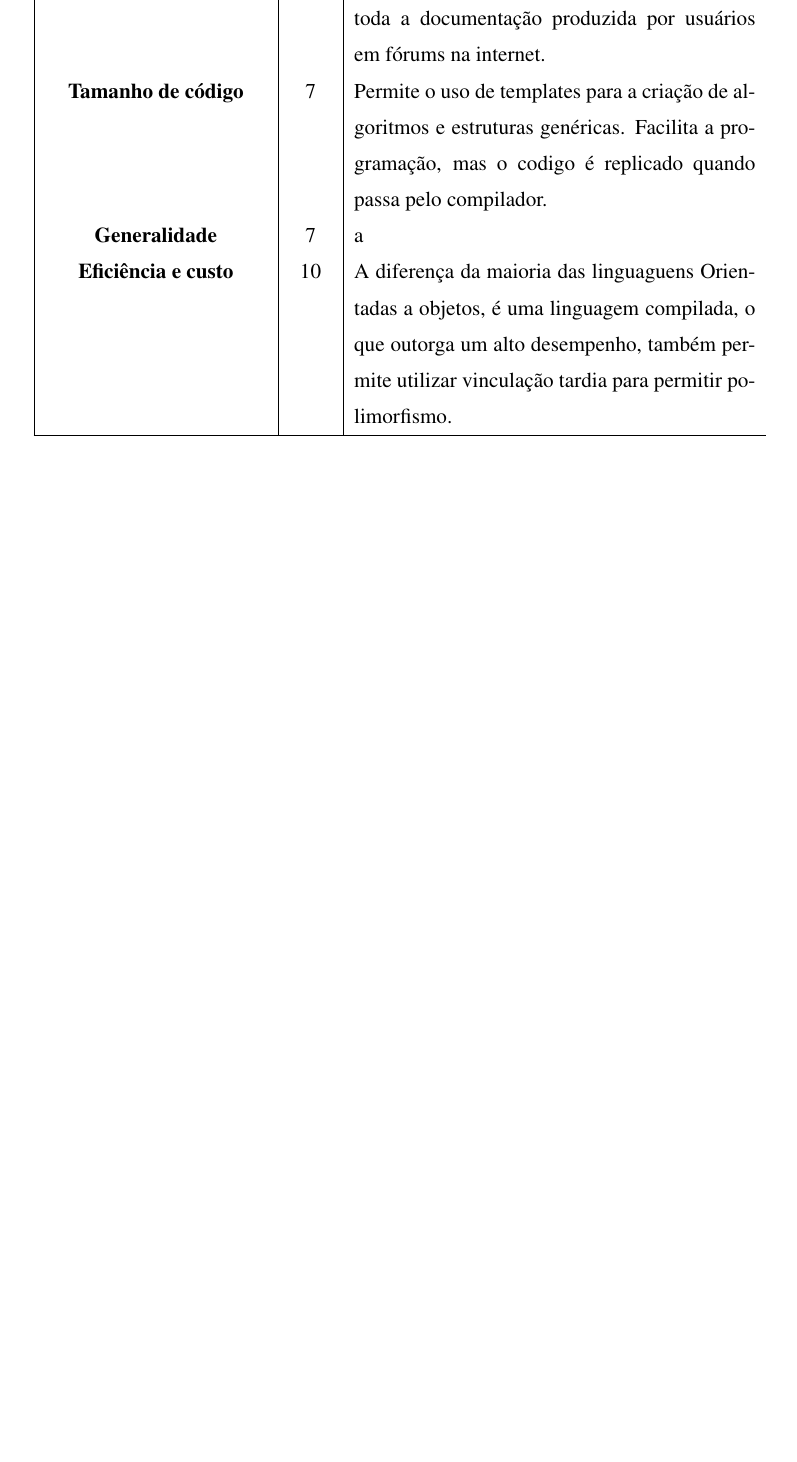
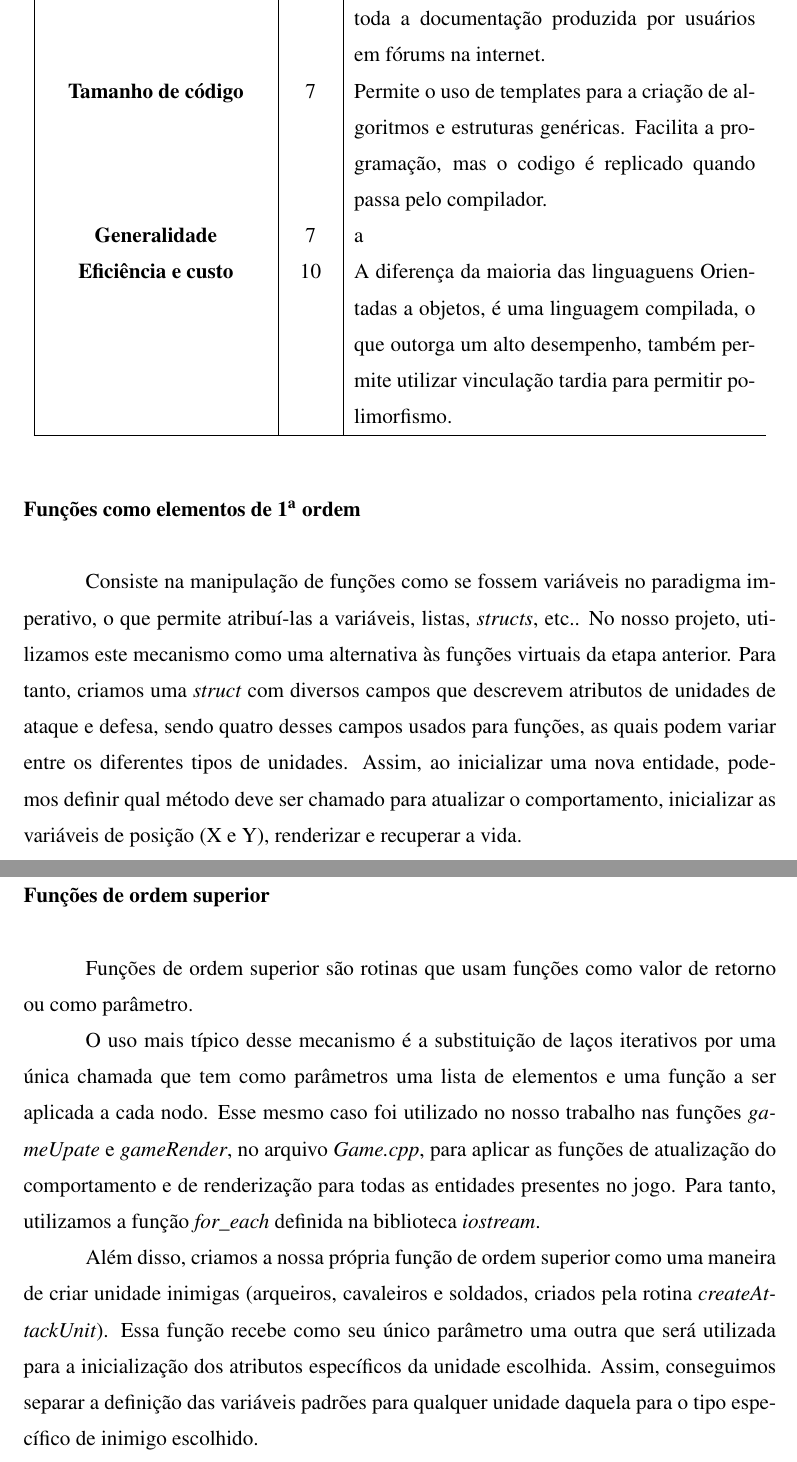
Before and after one commit to andredxc/HPTowerDefense, a LaTeX thesis (doc/relatorio.tex): part of page 14 of 15 before the commit and two parts of pages 14 and 15 of 16 after it, the two joined at a grey line, cut so that both start at the same text, the shorter picture padded with empty space. The pictures show the PDF file doc/relatorio.pdf that the author committed with the source.

Commit message:
Adicionando as partes de: funções de ordem superior e funções como elementos de primeira ordem ao relatório

```diff
--- a/doc/relatorio.tex
+++ b/doc/relatorio.tex
@@ -324,8 +324,17 @@ Este tipo de polimorfismo encontra-se em quase todos os projétos, já que é mu
 \end{tabular}
 \end{center}
 
+ \section{Funções como elementos de 1ª ordem}
 
+	Consiste na manipulação de funções como se fossem variáveis no paradigma imperativo, o que permite atribuí-las a variáveis, listas, \textit{structs}, etc.. No nosso projeto, utilizamos este mecanismo como uma alternativa às funções virtuais da etapa anterior. Para tanto, criamos uma \textit{struct} com diversos campos que descrevem atributos de unidades de ataque e defesa, sendo quatro desses campos usados para funções, as quais podem variar entre os diferentes tipos de unidades. Assim, ao inicializar uma nova entidade, podemos definir qual método deve ser chamado para atualizar o comportamento, inicializar as variáveis de posição (X e Y), renderizar e recuperar a vida.
 
+ \section{Funções de ordem superior}
+
+	Funções de ordem superior são rotinas que usam funções como valor de retorno ou como parâmetro.
+
+		O uso mais típico desse mecanismo é a substituição de laços iterativos por uma única chamada que tem como parâmetros uma lista de elementos e uma função a ser aplicada a cada nodo. Esse mesmo caso foi utilizado no nosso trabalho nas funções \textit{gameUpate} e \textit{gameRender}, no arquivo \textit{Game.cpp}, para aplicar as funções de atualização do comportamento e de renderização para todas as entidades presentes no jogo. Para tanto, utilizamos a função \textit{for\_each}	definida na biblioteca \textit{iostream}.
+
+	Além disso, criamos a nossa própria função de ordem superior como uma maneira de criar unidade inimigas (arqueiros, cavaleiros e soldados, criados pela rotina \textit{createAttackUnit}). Essa função recebe como seu único parâmetro uma outra que será utilizada para a inicialização dos atributos específicos da unidade escolhida. Assim, conseguimos separar a definição das variáveis padrões para qualquer unidade daquela para o tipo específico de inimigo escolhido.
 
 
 
```
Also changed, not shown: doc/relatorio.pdf, doc/relatorio.tex (5 more changed lines), 6 other files.
